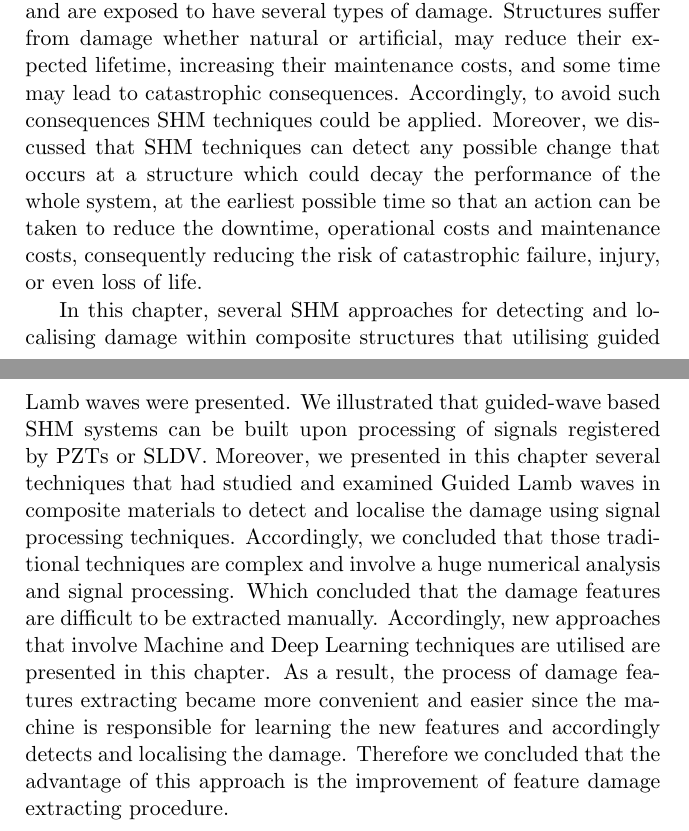
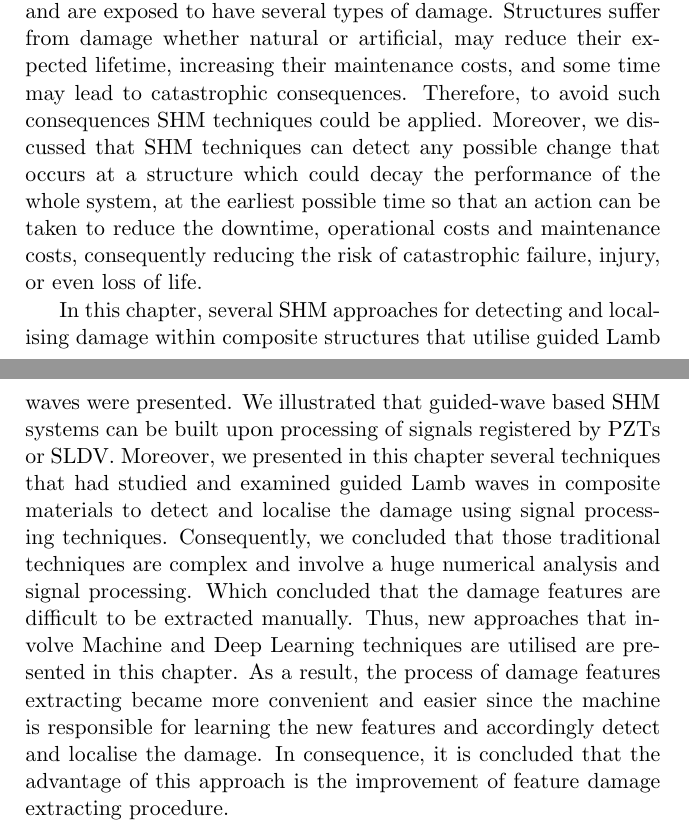
Before and after one commit to IFFM-PAS-MISD/aidd, a LaTeX book (reports/monograph/template/Chapter One_Ijjeh.tex): two parts of pages 27 and 28 of 36, joined at a grey line, cut so that both start at the same text. Compiled offline with pdfLaTeX; the source files are stored in an older character set and shown here as Unicode.

Commit message:
chapter one updates

```diff
--- a/reports/monograph/template/Chapter One_Ijjeh.tex
+++ b/reports/monograph/template/Chapter One_Ijjeh.tex
@@ -14,7 +14,7 @@
 \usepackage{amsmath}
 %\usepackage[backend=biber,style=numeric,sorting=none]{biblatex}
 
-\graphicspath{ {E:/aidd_new/aidd/reports/monograph/template/Graphics/Figures/} }
+\graphicspath{ {Graphics/Figures/} }
 
 \renewcommand{\figurename}{Fig.}
 \renewcommand{\tablename}{Tab.}
@@ -606,16 +606,16 @@ However, their works was not implemented for further step which is damage locali
 
 In this chapter, we discussed that structures are ageing in time,  and are exposed to have several types of damage.
 Structures suffer from damage whether natural or artificial, may reduce their expected lifetime, increasing their maintenance costs, and some time may lead to catastrophic consequences.
-Accordingly, to avoid such consequences SHM techniques could be applied.
+Therefore, to avoid such consequences SHM techniques could be applied.
 Moreover, we discussed that SHM techniques can detect any possible change that occurs at a structure which could decay the performance of the whole system, at the earliest possible time so that an action can be taken to reduce the downtime,  operational costs and maintenance costs, consequently reducing the risk of catastrophic failure, injury, or even loss of life.
 
-In this chapter,  several SHM approaches for detecting and localising damage within composite structures that utilising guided Lamb waves were presented.
+In this chapter,  several SHM approaches for detecting and localising damage within composite structures that utilise guided Lamb waves were presented.
 We illustrated that guided-wave based SHM systems can be built upon processing of signals registered by PZTs or SLDV.
-Moreover, we presented in this chapter several techniques that had studied and examined Guided Lamb waves in composite materials to detect and localise the damage using signal processing techniques.
-Accordingly, we concluded that those traditional techniques are complex and involve a huge numerical analysis and signal processing. Which concluded that the damage features are difficult to be extracted manually.
-Accordingly, new approaches that involve Machine and Deep Learning techniques are utilised are presented in this chapter.
-As a result, the process of damage features extracting became more convenient and easier since the machine is responsible for learning the new features and accordingly detects and localising the damage.
-Therefore we concluded that the advantage of this approach is the improvement of  feature damage extracting procedure.
+Moreover, we presented in this chapter several techniques that had studied and examined guided Lamb waves in composite materials to detect and localise the damage using signal processing techniques.
+Consequently, we concluded that those traditional techniques are complex and involve a huge numerical analysis and signal processing. Which concluded that the damage features are difficult to be extracted manually.
+Thus, new approaches that involve Machine and Deep Learning techniques are utilised are presented in this chapter.
+As a result, the process of damage features extracting became more convenient and easier since the machine is responsible for learning the new features and accordingly  detect and localise the damage.
+In consequence, it is concluded that the advantage of this approach is the improvement of feature damage extracting procedure.
 
 %\section{Thesis description}
 
```
Also changed, not shown: reports/monograph/template/Chapter One_Ijjeh.tex (2 more changed lines).
